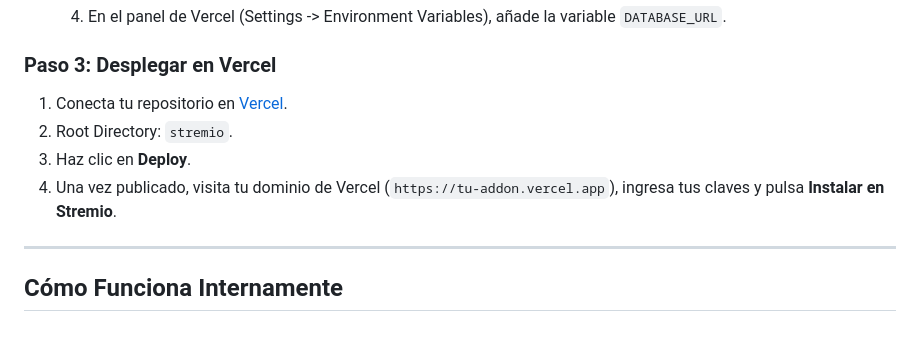
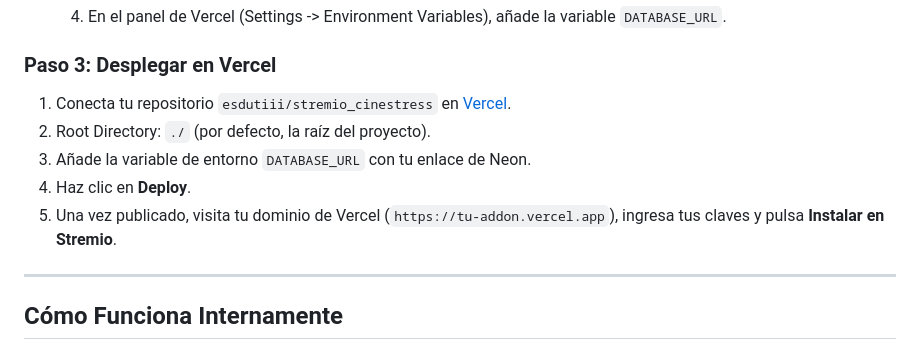
Before and after one commit to esdutiii/stremio_cinestress, a Markdown page: README.md, the part around the change. Rendered like a GitHub page.

Commit message:
Actualizar instrucciones de despliegue en Vercel

```diff
--- a/README.md
+++ b/README.md
@@ -95,10 +95,11 @@ Tienes dos alternativas sencillas:
   4. En el panel de Vercel (Settings -> Environment Variables), añade la variable `DATABASE_URL`.
 
 ### Paso 3: Desplegar en Vercel
-1. Conecta tu repositorio en [Vercel](https://vercel.com).
-2. Root Directory: `stremio`.
-3. Haz clic en **Deploy**.
-4. Una vez publicado, visita tu dominio de Vercel (`https://tu-addon.vercel.app`), ingresa tus claves y pulsa **Instalar en Stremio**.
+1. Conecta tu repositorio `esdutiii/stremio_cinestress` en [Vercel](https://vercel.com).
+2. Root Directory: `./` (por defecto, la raíz del proyecto).
+3. Añade la variable de entorno `DATABASE_URL` con tu enlace de Neon.
+4. Haz clic en **Deploy**.
+5. Una vez publicado, visita tu dominio de Vercel (`https://tu-addon.vercel.app`), ingresa tus claves y pulsa **Instalar en Stremio**.
 
 ---
 
```
